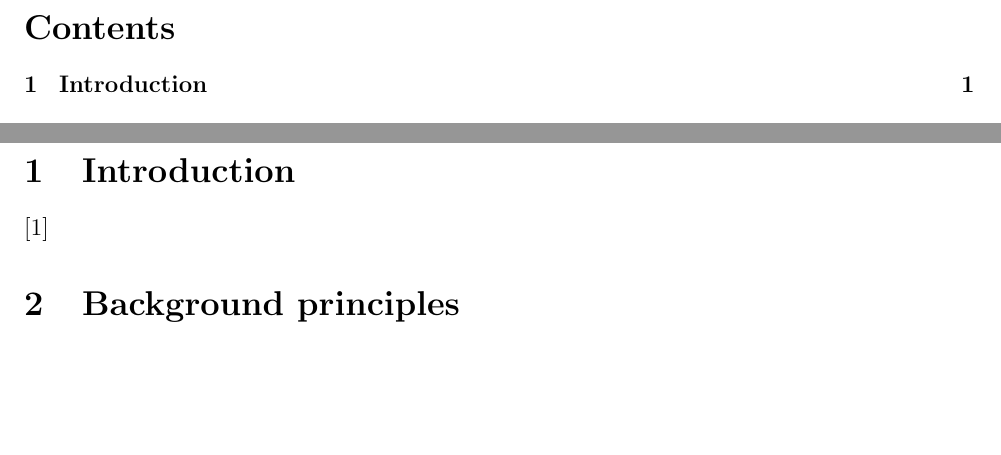
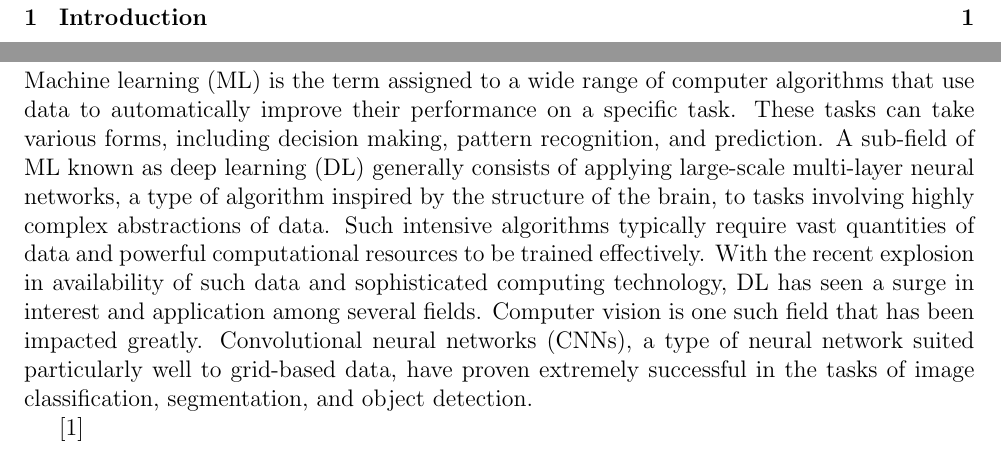
Before and after one commit to jjheaton99/Liquid-Crystals-DL, a LaTeX paper (report/Sem 2/report2.tex): two parts of pages 2 and 3 of 4, joined at a grey line, cut at the place of the change, the shorter picture padded with empty space. Compiled offline with pdfLaTeX.

Commit message:
report progress

```diff
--- a/report/Sem 2/report2.tex
+++ b/report/Sem 2/report2.tex
@@ -45,6 +45,17 @@
 
 %~~~~~~~~~~~~~~~~~~~~~~~~~~~~~~~~~~~~~~~~~~~~~~~~~~~~~~~~~~~~~~~~~~~~~~~~~~~~~~~~~~~~~~~~~
 \section{Introduction}
+Machine learning (ML) is the term assigned to a wide range of computer algorithms that use data to automatically improve their performance on a specific task. These tasks can take various forms, including decision making, pattern recognition, and prediction. A sub-field of ML known as deep learning (DL) generally consists of applying large-scale multi-layer neural networks, a type of algorithm inspired by the structure of the brain, to tasks involving highly complex abstractions of data. Such intensive algorithms typically require vast quantities of data and powerful computational resources to be trained effectively. With the recent explosion in availability of such data and sophisticated computing technology, DL has seen a surge in interest and application among several fields. Computer vision is one such field that has been impacted greatly. Convolutional neural networks (CNNs), a type of neural network suited particularly well to grid-based data, have proven extremely successful in the tasks of image classification, segmentation, and object detection.
+
+
+
+%Lots of liquid crystals
+
+%Identification of liquid crystal phases, in particular differentiating between the smectic phases of higher order, is challenging
+
+%Literature related to machine learning and liquid crystals is still limited, especially in terms of phase identification.
+
+%This project attempts to demonstrate the viability of deep learning in identifying liquid crystal textures, despite small dataset
 \cite{Heaton20}
 
 %~~~~~~~~~~~~~~~~~~~~~~~~~~~~~~~~~~~~~~~~~~~~~~~~~~~~~~~~~~~~~~~~~~~~~~~~~~~~~~~~~~~~~~~~~
```
Also changed, not shown: report/Sem 1/report.pdf, report/Sem 2/report2.pdf, 4 other files.
